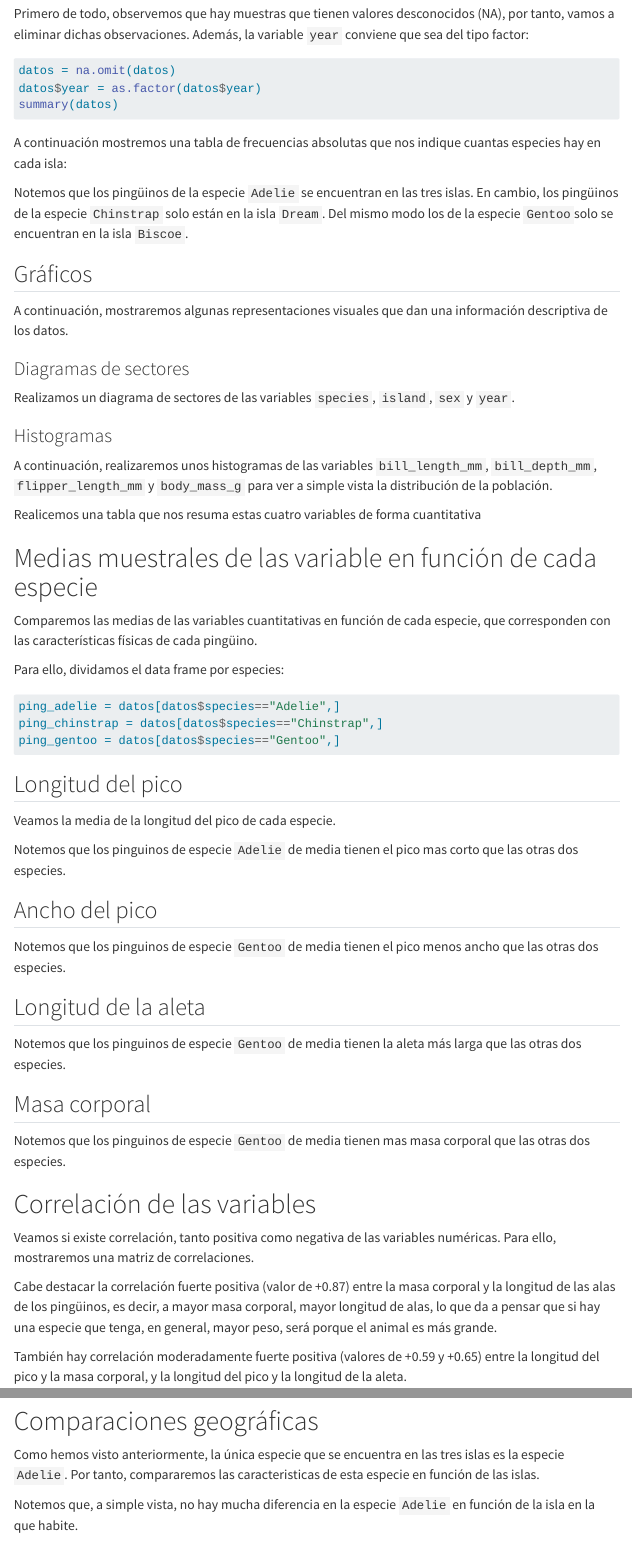
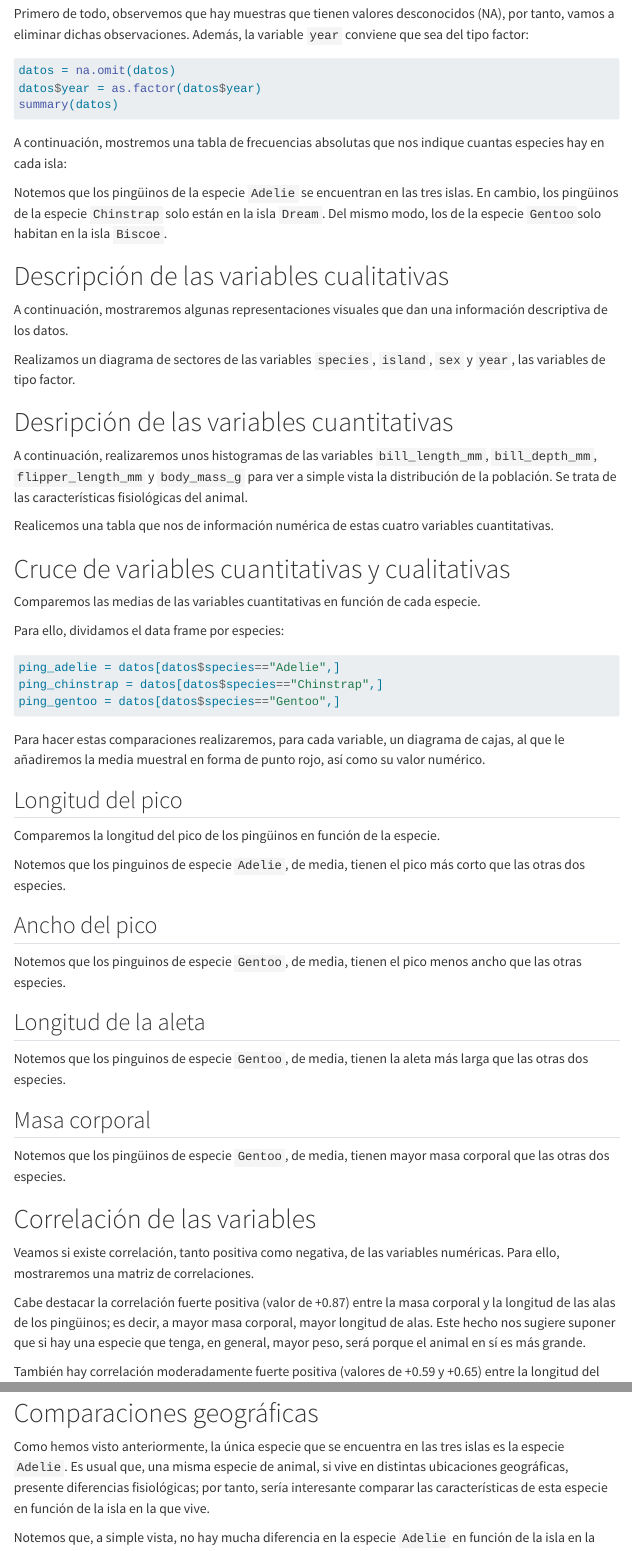
Before and after one commit to IreneJulia/Entrega1_AD, a Quarto document (prueba.qmd): the page in a window 1100 px wide, from 700 px down, and a second part further down, joined at a grey line. Rendered offline with R 4.5, knitr and Pandoc in place of Quarto, with nearby package versions; the code is not run, so its results and figures are left out; menus at the side of the page are left out.

Commit message:
Cambio redaccion y nombre secciones

````diff
--- a/prueba.qmd
+++ b/prueba.qmd
@@ -42,21 +42,19 @@ datos$year = as.factor(datos$year)
 summary(datos)
 ```
 
-A continuación mostremos una tabla de frecuencias absolutas que nos indique cuantas especies hay en cada isla:
+A continuación, mostremos una tabla de frecuencias absolutas que nos indique cuantas especies hay en cada isla:
 
 ```{r, echo=FALSE}
 table(datos$island, datos$species)
 ```
 
-Notemos que los pingüinos de la especie `Adelie` se encuentran en las tres islas. En cambio, los pingüinos de la especie `Chinstrap` solo están en la isla `Dream`. Del mismo modo los de la especie `Gentoo`solo se encuentran en la isla `Biscoe`.
+Notemos que los pingüinos de la especie `Adelie` se encuentran en las tres islas. En cambio, los pingüinos de la especie `Chinstrap` solo están en la isla `Dream`. Del mismo modo, los de la especie `Gentoo`solo habitan en la isla `Biscoe`.
 
-## Gráficos
+# Descripción de las variables cualitativas
 
 A continuación, mostraremos algunas representaciones visuales que dan una información descriptiva de los datos.
 
-### Diagramas de sectores
-
-Realizamos un diagrama de sectores de las variables `species`, `island`, `sex` y `year`.
+Realizamos un diagrama de sectores de las variables `species`, `island`, `sex` y `year`, las variables de tipo factor.
 
 ```{r, echo=FALSE}
 par(plt = c(0.08,0.9,0.25,0.8))
@@ -67,9 +65,11 @@ pie(table(datos$sex), labels = paste0(names(table(datos$sex)), " (", round(prop.
 pie(table(datos$year), labels = paste0(names(table(datos$year)), " (", round(prop.table(table(datos$year)) * 100, 1), "%)"), col = hcl.colors(3, "Mint"), main = "Año del experimento")
 ```
 
-### Histogramas
 
-A continuación, realizaremos unos histogramas de las variables `bill_length_mm`, `bill_depth_mm`, `flipper_length_mm` y `body_mass_g` para ver a simple vista la distribución de la población.
+
+# Desripción de las variables cuantitativas
+
+A continuación, realizaremos unos histogramas de las variables `bill_length_mm`, `bill_depth_mm`, `flipper_length_mm` y `body_mass_g` para ver a simple vista la distribución de la población. Se trata de las características fisiológicas del animal.
 
 ```{r, echo=FALSE}
 par(mfrow=c(2,2))
@@ -83,7 +83,7 @@ hist(datos$body_mass_g, main='Masa Corporal (g)', breaks = 30, col = 'pink',
 ```
 
 
-Realicemos una tabla que nos resuma estas cuatro variables de forma cuantitativa
+Realicemos una tabla que nos de información numérica de estas cuatro variables cuantitativas.
 
 
 ```{r, echo=FALSE}
@@ -108,9 +108,12 @@ colnames(sumary_sd) = c("Long. Pico", "Ancho Pico", "Long. Aleta", "Masa Corpora
 sumary_sd
 ```
 
-# Medias muestrales de las variable en función de cada especie
 
-Comparemos las medias de las variables cuantitativas en función de cada especie, que corresponden con las características físicas de cada pingüino.
+
+# Cruce de variables cuantitativas y cualitativas
+
+
+Comparemos las medias de las variables cuantitativas en función de cada especie.
 
 Para ello, dividamos el data frame por especies:
 
@@ -120,9 +123,12 @@ ping_chinstrap = datos[datos$species=="Chinstrap",]
 ping_gentoo = datos[datos$species=="Gentoo",]
 ```
 
+Para hacer estas comparaciones realizaremos, para cada variable, un diagrama de cajas, al que le añadiremos la media muestral en forma de punto rojo, así como su valor numérico.
+
+
 ## Longitud del pico
 
-Veamos la media de la longitud del pico de cada especie.
+Comparemos la longitud del pico de los pingüinos en función de la especie.
 
 ```{r, echo=FALSE}
 boxplot(bill_length_mm ~ species, data = datos,
@@ -152,7 +158,7 @@ text(x = 1:length(medias), y = medias, labels = round(medias, 3), pos = 1, cex =
      col = "white")
 ```
 
-Notemos que los pinguinos de especie `Gentoo` de media tienen el pico menos ancho que las otras dos especies.
+Notemos que los pinguinos de especie `Gentoo`, de media, tienen el pico menos ancho que las otras especies.
 
 ## Longitud de la aleta
 
@@ -184,11 +190,12 @@ text(x = 1:length(medias), y = medias, labels = round(medias, 3), pos = 1, cex =
      col = "white")
 ```
 
-Notemos que los pinguinos de especie `Gentoo` de media tienen mas masa corporal que las otras dos especies.
+Notemos que los pingüinos de especie `Gentoo`, de media, tienen mayor masa corporal que las otras dos especies.
+
 
 # Correlación de las variables
 
-Veamos si existe correlación, tanto positiva como negativa de las variables numéricas. Para ello, mostraremos una matriz de correlaciones.
+Veamos si existe correlación, tanto positiva como negativa, de las variables numéricas. Para ello, mostraremos una matriz de correlaciones.
 
 ```{r, warning=FALSE, echo=FALSE}
 library(psych)
@@ -197,7 +204,7 @@ nombres = c("Longitud pico", "Ancho pico", "Longitud aleta", "Masa corporal")
 corPlot(datos2, cex = 0.8,  main = "Matriz de correlación", labels = nombres)
 ```
 
-Cabe destacar la correlación fuerte positiva (valor de +0.87) entre la masa corporal y la longitud de las alas de los pingüinos, es decir, a mayor masa corporal, mayor longitud de alas, lo que da a pensar que si hay una especie que tenga, en general, mayor peso, será porque el animal es más grande.
+Cabe destacar la correlación fuerte positiva (valor de +0.87) entre la masa corporal y la longitud de las alas de los pingüinos; es decir, a mayor masa corporal, mayor longitud de alas. Este hecho nos sugiere suponer que si hay una especie que tenga, en general, mayor peso, será porque el animal en sí es más grande.
 
 También hay correlación moderadamente fuerte positiva (valores de +0.59 y +0.65) entre la longitud del pico y la masa corporal, y la longitud del pico y la longitud de la aleta.
 
@@ -207,9 +214,10 @@ No es de extrañar que en el apartado de las medias muestrales en función de ca
 
 **Nota:** las conclusiones extraidas sobre las medias no pueden extrapolarse a toda la población sin hacer ningun contraste de hipotesis.
 
+
 # Comparaciones geográficas
 
-Como hemos visto anteriormente, la única especie que se encuentra en las tres islas es la especie `Adelie`. Por tanto, compararemos las caracteristicas de esta especie en función de las islas.
+Como hemos visto anteriormente, la única especie que se encuentra en las tres islas es la especie `Adelie`. Es usual que, una misma especie de animal, si vive en distintas ubicaciones geográficas, presente diferencias fisiológicas; por tanto, sería interesante comparar las características de esta especie en función de la isla en la que vive.
 
 ```{r, echo=FALSE}
 par(mfrow=c(2,2))
````
Also changed, not shown: prueba.html, prueba.qmd (4 more changed lines).
